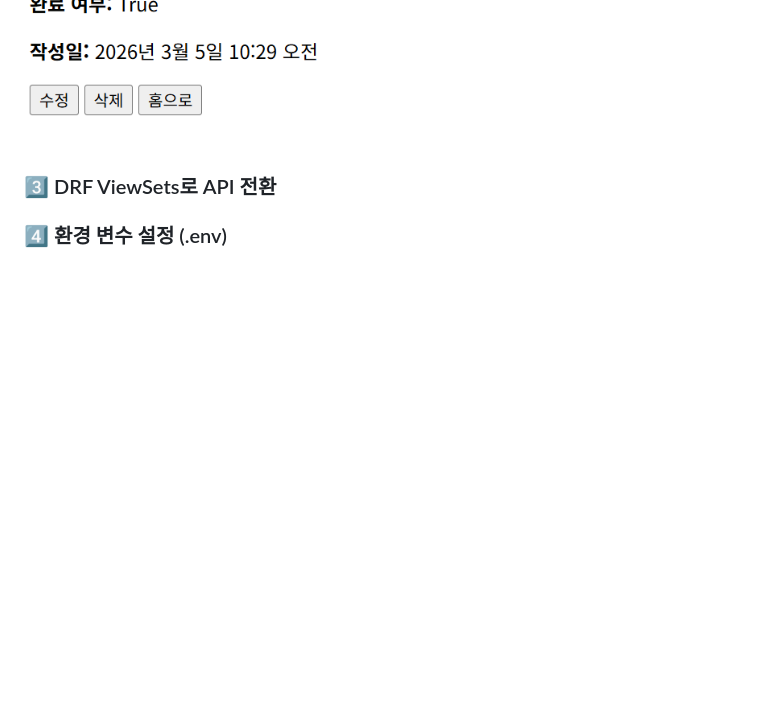
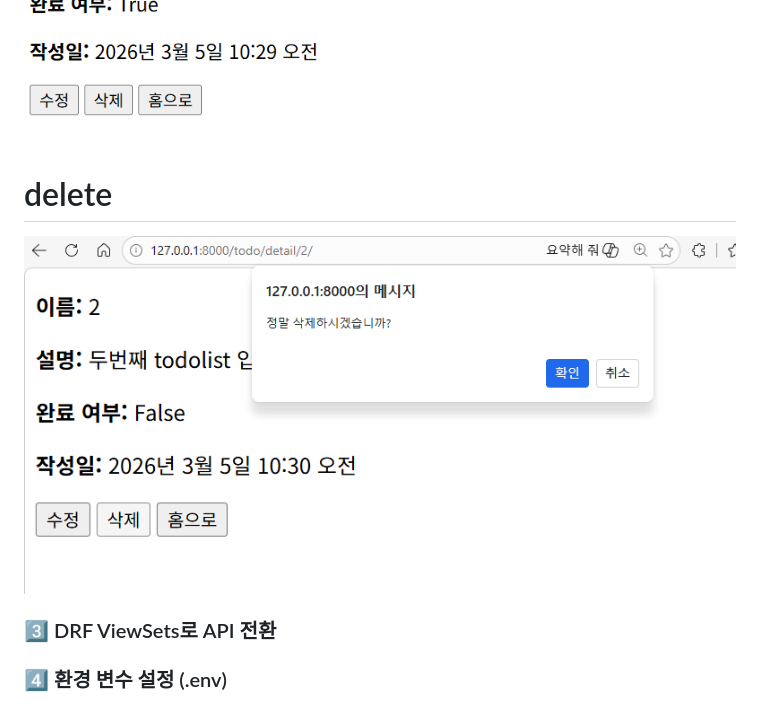
Before and after one commit to dbst0508-beep/Todolist_260305, a Markdown page: README.md, the part around the change printed below. Drawn GitHub-style; pictures changed too: images/image7.png (added); blank space fills up the shorter version.

```diff
--- a/README.md
+++ b/README.md
@@ -45,6 +45,9 @@ AI 모델 연동(Hugging Face), Redis/Celery 비동기 처리까지
 ![alt text](images/image4.png)
 ![alt text](images/image5.png)
 ![alt text](images/image6.png)
+
+# delete
+![alt text](images/image7.png)
 ### 3️⃣ DRF ViewSets로 API 전환
 <!-- - Serializer 설계
 - API 응답 구조 설계
```
Also changed, not shown: other parts of README.md (+3 -3 lines), 6 other files.
